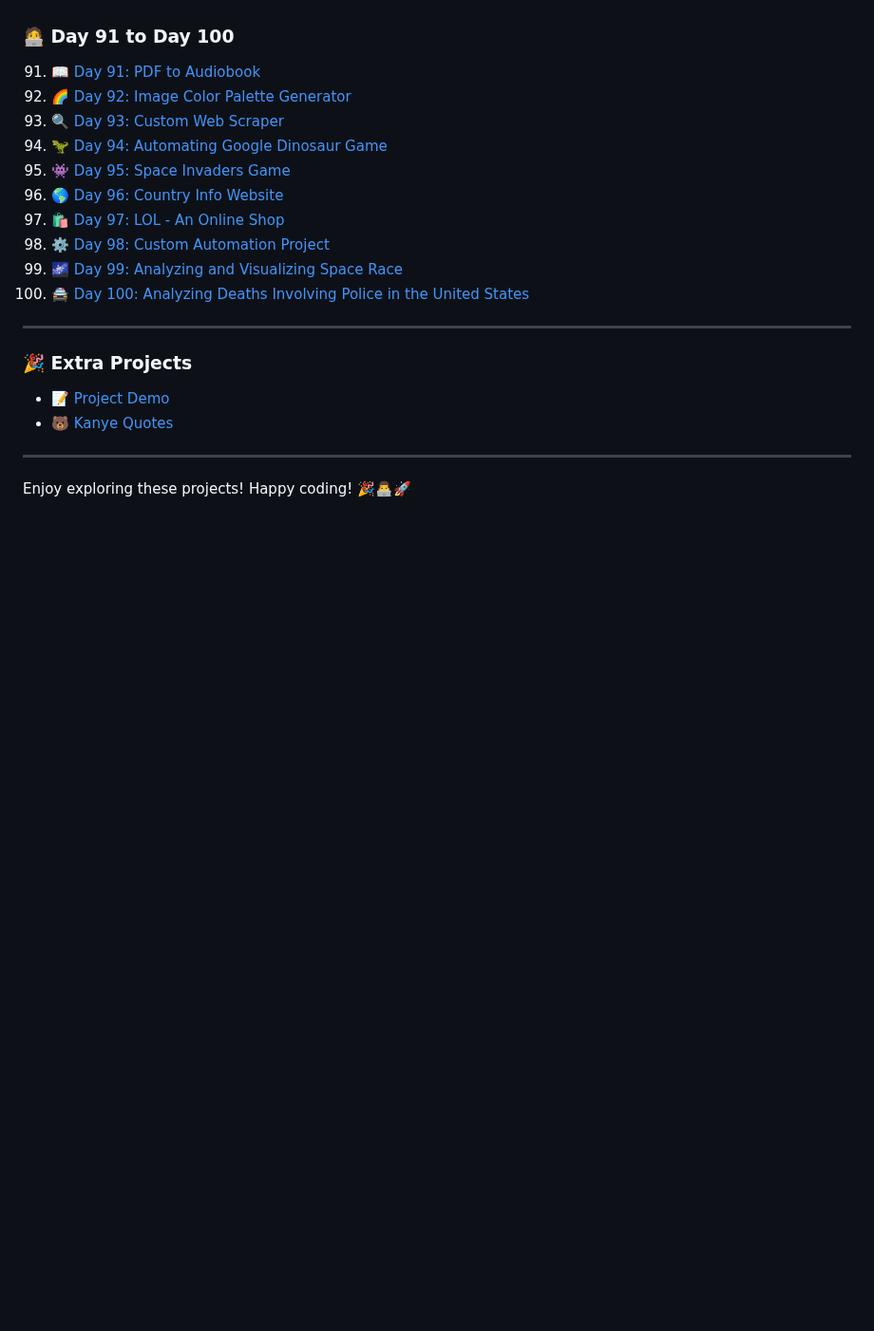
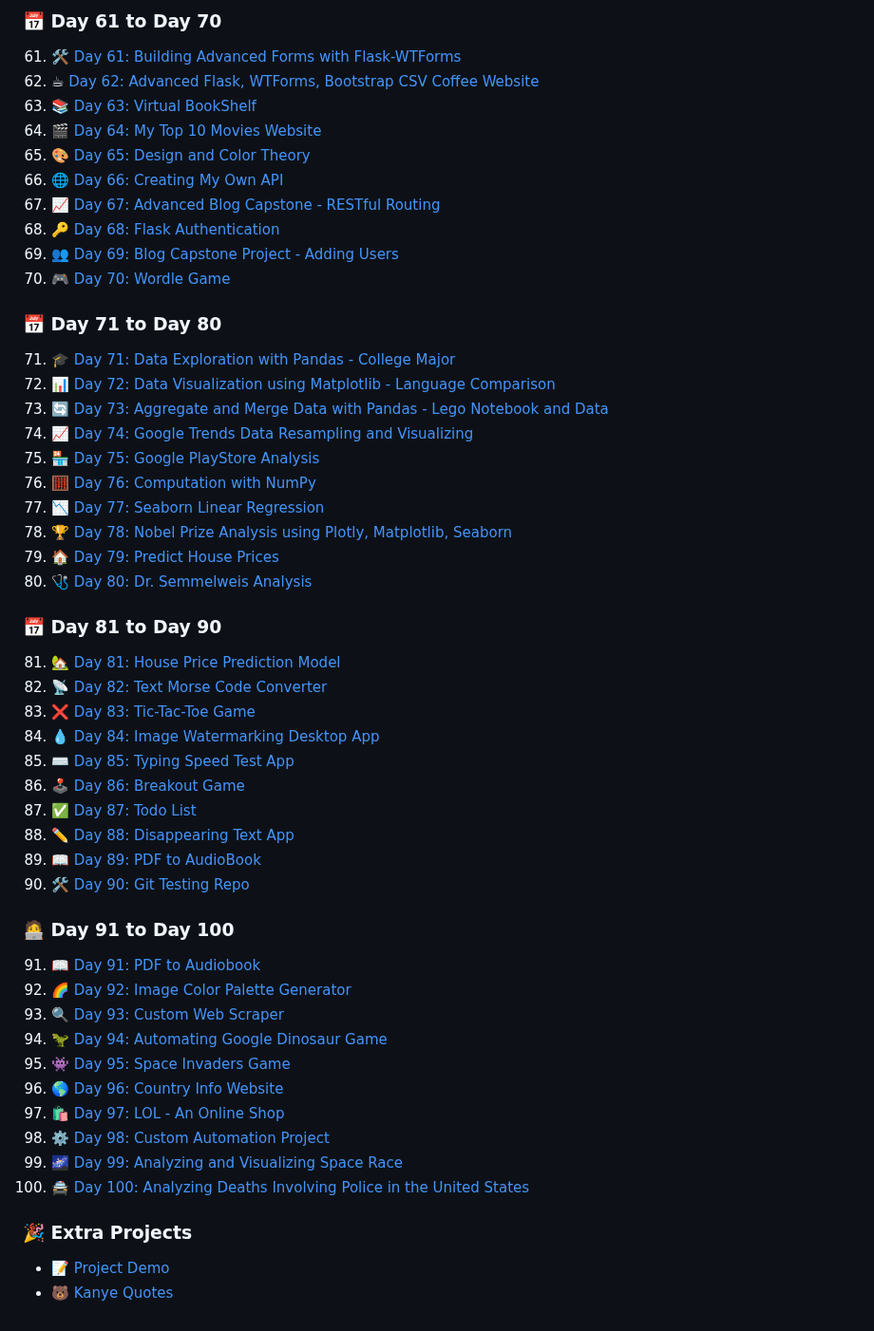
Before and after one commit to NAME-NikhilPatil/100_Python_Projects, a Markdown page: README.md, the part around one of its changes. Shown at 95% size. Drawn GitHub-style; blank space fills up the shorter version.

Commit message:
Update README.md
Finally all 100 projects are done!

```diff
--- a/README.md
+++ b/README.md
@@ -63,3 +82,42 @@ Welcome to my **100 Days of Python Challenge**! 🐍 This repository features Py
+### 📅 Day 61 to Day 70
+61. 🛠️ [Day 61: Building Advanced Forms with Flask-WTForms](Day_61_Building_advanced_froms_with_flask_WTForms/)
+62. ☕ [Day 62: Advanced Flask, WTForms, Bootstrap CSV Coffee Website](Day_62_Advanced_Flask,WTForms,Bootstrap_CSV_Coffee_Website/)
+63. 📚 [Day 63: Virtual BookShelf](Day_63_Virtual_BookShelf/)
+64. 🎬 [Day 64: My Top 10 Movies Website](Day_64_My_Top_10_Movies_Website/)
+65. 🎨 [Day 65: Design and Color Theory](Day_65_It's_about_designing_and_color_theory_so_no_projec_here/)
+66. 🌐 [Day 66: Creating My Own API](Day_66_Creating_my_own_API/)
+67. 📈 [Day 67: Advanced Blog Capstone - RESTful Routing](Day_67_Advanced_blog_capstone_restful_routing/)
+68. 🔑 [Day 68: Flask Authentication](Day_68_Flask_add/)
+69. 👥 [Day 69: Blog Capstone Project - Adding Users](Day_69_Blog_capstone_project_adding_users/)
+70. 🎮 [Day 70: Wordle Game](Day_70_Wordle-Game/)
+
+
+### 📅 Day 71 to Day 80
+71. 🎓 [Day 71: Data Exploration with Pandas - College Major](Day_72_Data_Exploration_with_pandas_college_major/)
+72. 📊 [Day 72: Data Visualization using Matplotlib - Language Comparison](Day_73_Data_Visualization_using_Matplotlib_Language_comparison/)
+73. 🔄 [Day 73: Aggregate and Merge Data with Pandas - Lego Notebook and Data](Day_74_Aggregate_and_merge_data_pandas_Lego_Notebook_and_data/)
+74. 📈 [Day 74: Google Trends Data Resampling and Visualizing](Day_75_Google_Trends_Data_Resampling_and_visualizing/)
+75. 🏪 [Day 75: Google PlayStore Analysis](Day_76_Google_PlayStore_Analysis/)
+76. 🧮 [Day 76: Computation with NumPy](Day_77_Computation_with_Numpy/)
+77. 📉 [Day 77: Seaborn Linear Regression](Day_78_Seaborn_Linear_Regressio/)
+78. 🏆 [Day 78: Nobel Prize Analysis using Plotly, Matplotlib, Seaborn](Day_79_Nobel_Prize_Analysis_using_plotly_Matplotlib_Seaborn/)
+79. 🏠 [Day 79: Predict House Prices](Day_79_Nobel_Prize_Analysis_using_plotly_Matplotlib_Seaborn)
+80. 🩺 [Day 80: Dr. Semmelweis Analysis](Day_80_Dr_Semmelweis_Analysis/)
+
+
+### 📅 Day 81 to Day 90
+81. 🏡 [Day 81: House Price Prediction Model](Day_81_House_price_prediction_model/)
+82. 📡 [Day 82: Text Morse Code Converter](Day_82_Text_Morse_Code_Converter/)
+83. ❌ [Day 83: Tic-Tac-Toe Game](Day_84_Tic_ac_Toe_game/)
+84. 💧 [Day 84: Image Watermarking Desktop App](Day_85_Image_watermarking_desktop_app/)
+85. ⌨️ [Day 85: Typing Speed Test App](Day_86_Typing_Speed_Test_App/)
+86. 🕹️ [Day 86: Breakout Game](Day_87_BreakoutGame/)
+87. ✅ [Day 87: Todo List](Day_89_Todo_List/)
+88. ✏️ [Day 88: Disappearing Text App](Day_90_Disappering_text_app/)
+89. 📖 [Day 89: PDF to AudioBook](Day_91_PDF_TO_AudioBook/)
+90. 🛠️ [Day 90: Git Testing Repo](git_testing_repo/)
+
+
 ### 🧑‍💻 **Day 91 to Day 100**
 91. 📖 [Day 91: PDF to Audiobook](Day_91-PDF_TO_AudioBook/)
 92. 🌈 [Day 92: Image Color Palette Generator](Day_92_Image_color_palette_generator/)
@@ -72,12 +130,7 @@ Welcome to my **100 Days of Python Challenge**! 🐍 This repository features Py
 99. 🌌 [Day 99: Analyzing and Visualizing Space Race](Day_99_analyzing_and_visualizing_space_race/)
 100. 🚔 [Day 100: Analyzing Deaths Involving Police in the United States](Day_100_Analying_Deaths_involving_Police_in_the_United_States/)
 
----
 
 ### 🎉 **Extra Projects**
 - 📝 [Project Demo](project_demo/)
 - 🐻 [Kanye Quotes](Kanye_quotes/)
-
----
-
-Enjoy exploring these projects! Happy coding! 🎉👨‍💻🚀
```
Also changed, not shown: other parts of README.md (+28 -9 lines).
